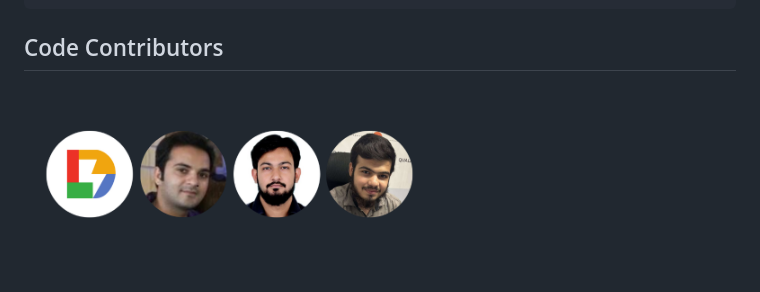
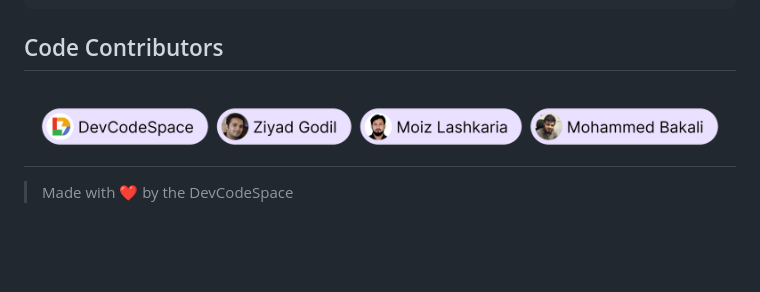
Before and after one commit to DevCodeSpace/dart_extensions_pro, a Markdown page: README.md, the part around the change. Rendered like a GitHub page; pictures changed too: assets/contributors.png; blank space fills up the shorter version.

```diff
--- a/README.md
+++ b/README.md
@@ -175,3 +175,5 @@ String Map<K, V>.toJson();  // Converts the map into a JSON string.
 ## Code Contributors
 
 [![](https://raw.githubusercontent.com/DevCodeSpace/dart_extensions_pro/main/assets/contributors.png)](https://github.com/DevCodeSpace/dart_extensions_pro/graphs/contributors)
+---
+>Made with ❤️ by the DevCodeSpace
```
